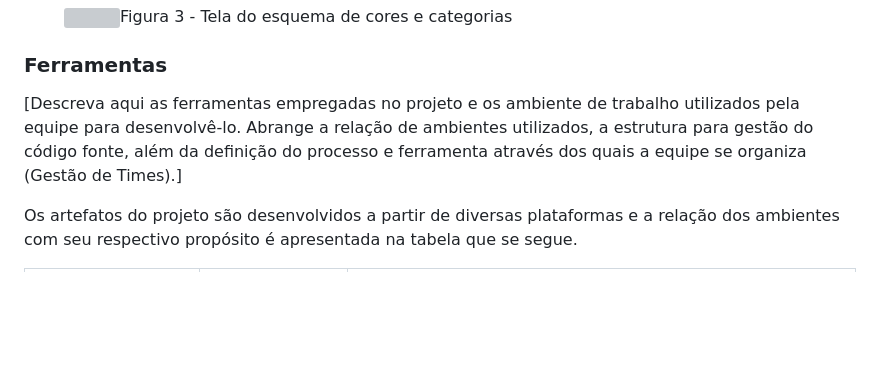
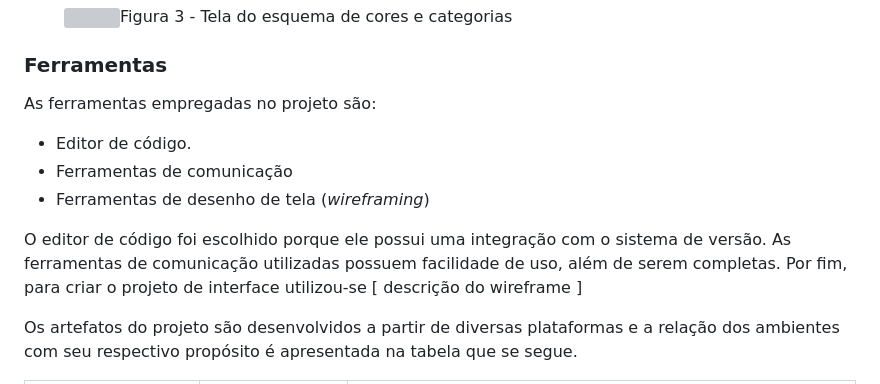
Before and after one commit to ICEI-PUC-Minas-PMV-ADS/pmv-ads-2024-1-e1-proj-web-t1-pmv-ads-2024-1-e1-eventracker, a Markdown page: documentos/03-Metodologia.md, the part around the change. GitHub-like rendering; blank space fills up the shorter version; grey boxes are pictures that could not be loaded.

Commit message:
Update 03-Metodologia.md
descrição das ferramentas

```diff
--- a/documentos/03-Metodologia.md
+++ b/documentos/03-Metodologia.md
@@ -59,7 +59,13 @@ Figura 2 - Tela do kanban no GitHub utilizada pelo grupo
 
 ### Ferramentas
 
-[Descreva aqui as ferramentas empregadas no projeto e os ambiente de trabalho utilizados pela  equipe para desenvolvê-lo. Abrange a relação de ambientes utilizados, a estrutura para gestão do código fonte, além da definição do processo e ferramenta através dos quais a equipe se organiza (Gestão de Times).]
+As ferramentas empregadas no projeto são:
+
+- Editor de código.
+- Ferramentas de comunicação
+- Ferramentas de desenho de tela (_wireframing_)
+
+O editor de código foi escolhido porque ele possui uma integração com o sistema de versão. As ferramentas de comunicação utilizadas possuem facilidade de uso, além de serem completas. Por fim, para criar o projeto de interface utilizou-se [ descrição do wireframe ]
 
 Os artefatos do projeto são desenvolvidos a partir de diversas plataformas e a relação dos ambientes com seu respectivo propósito é apresentada na tabela que se segue.
 
```
